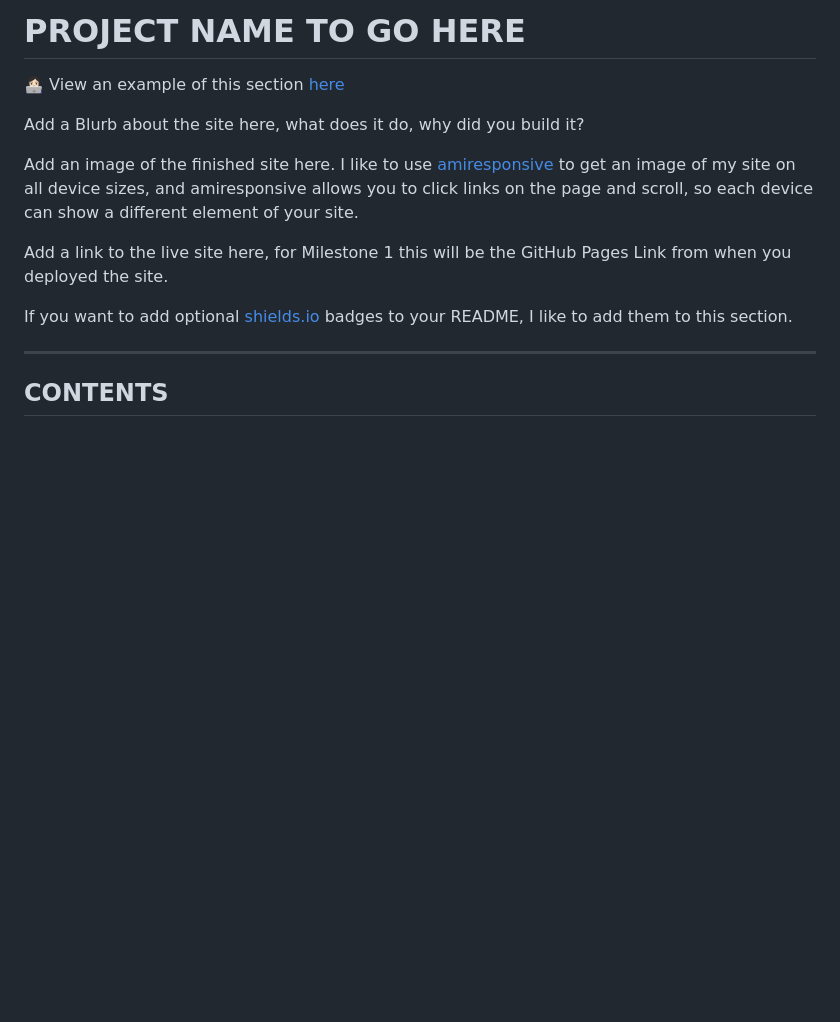
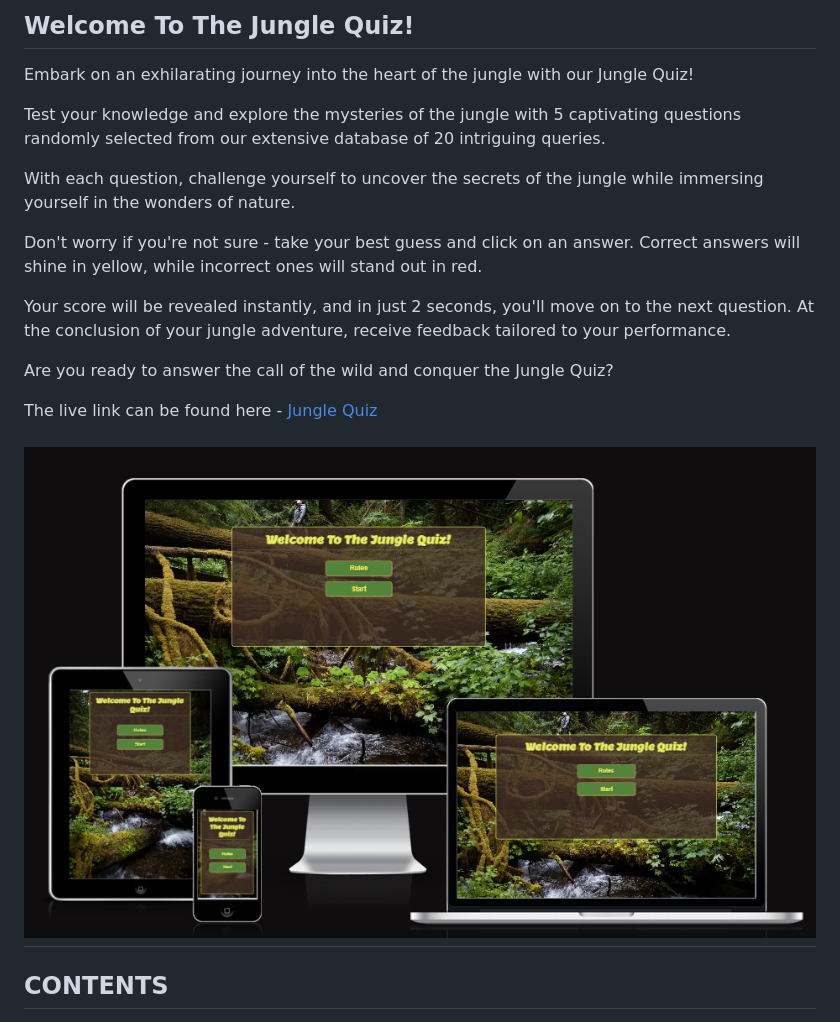
Before and after one commit to AmirShkolnik/DidYouKnow, a Markdown page: README.md, the part around the change printed below. GitHub-like rendering; blank space fills up the shorter version.

Commit message:
readme - updating the intro, add live link, responsive image

```diff
--- a/README.md
+++ b/README.md
@@ -1,15 +1,21 @@
-# PROJECT NAME TO GO HERE
+Welcome To The Jungle Quiz!
+---------------------------
 
-👩🏻‍💻 View an example of this section [here](https://github.com/kera-cudmore/Bully-Book-Club#bully-book-club-website)
+Embark on an exhilarating journey into the heart of the jungle with our Jungle Quiz!
 
-Add a Blurb about the site here, what does it do, why did you build it?
+Test your knowledge and explore the mysteries of the jungle with 5 captivating questions randomly selected from our extensive database of 20 intriguing queries.
 
-Add an image of the finished site here. I like to use [amiresponsive](https://ui.dev/amiresponsive) to get an image of my site on all device sizes, and amiresponsive allows you to click links on the page and scroll, so each device can show a different element of your site.
+With each question, challenge yourself to uncover the secrets of the jungle while immersing yourself in the wonders of nature.
 
-Add a link to the live site here, for Milestone 1 this will be the GitHub Pages Link from when you deployed the site.
+Don't worry if you're not sure - take your best guess and click on an answer. Correct answers will shine in yellow, while incorrect ones will stand out in red.
 
-If you want to add optional [shields.io](https://shields.io) badges to your README, I like to add them to this section.
+Your score will be revealed instantly, and in just 2 seconds, you'll move on to the next question. At the conclusion of your jungle adventure, receive feedback tailored to your performance.
 
+Are you ready to answer the call of the wild and conquer the Jungle Quiz?
+
+The live link can be found here - [Jungle Quiz](https://amirshkolnik.github.io/JungleQuiz/)
+
+![Jungle Quiz](doc/readme-images/amiresponsive.png)
 ---
 
 ## CONTENTS
```
Also changed, not shown: other parts of README.md (+3 -1 lines).
